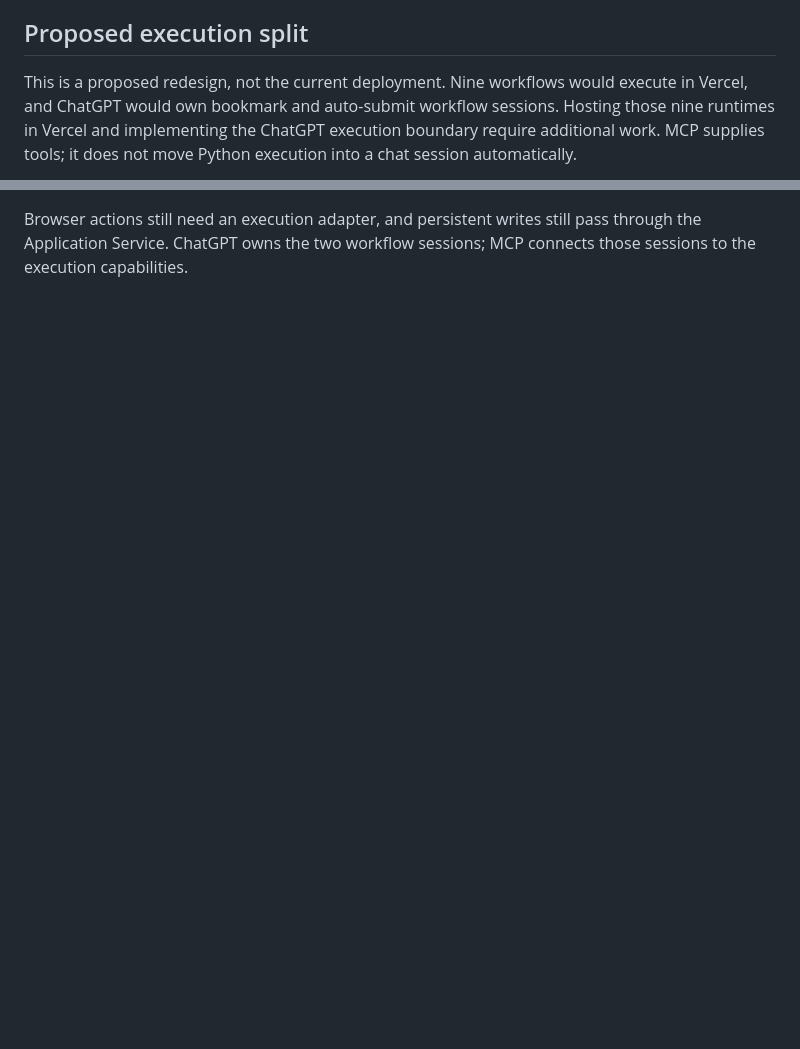
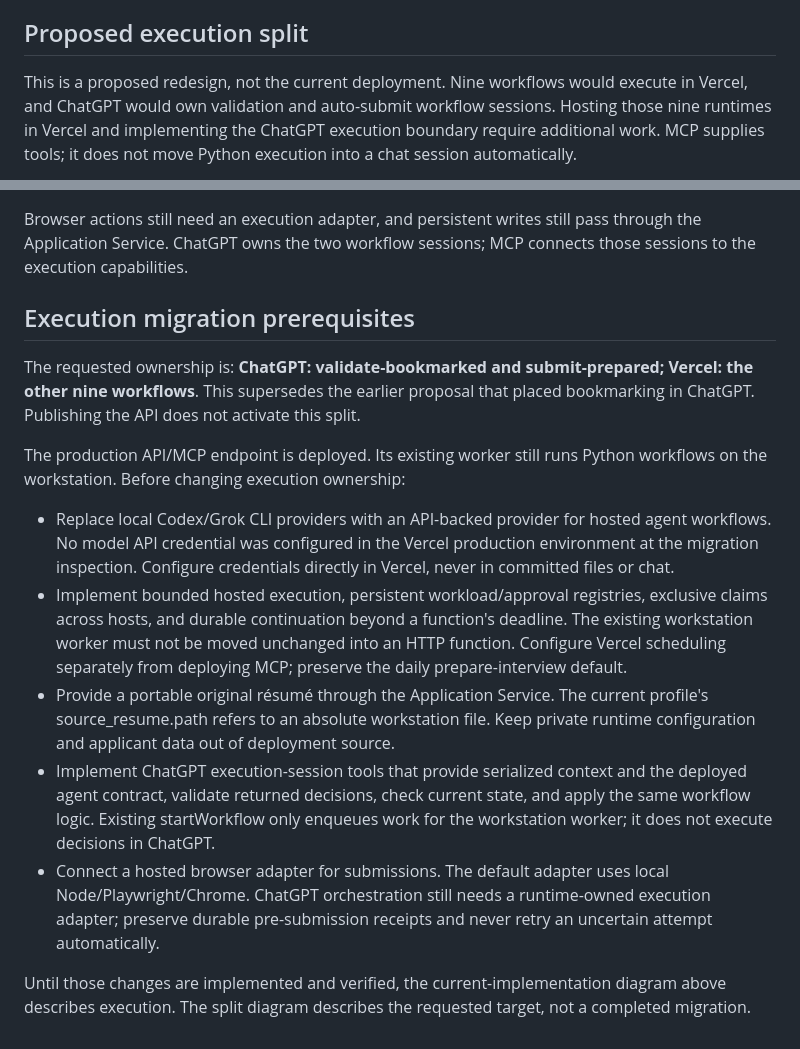
Before and after one commit to assafep/ai-job-search-system, a Markdown page: docs/architecture.md, 2 parts joined by grey strips. GitHub-like rendering; blank space fills up the shorter version.

Commit message:
Update requested execution split to ChatGPT validation and submission

```diff
--- a/docs/architecture.md
+++ b/docs/architecture.md
@@ -104,7 +104,7 @@ does not activate a continuous automatic scheduler.
 ## Proposed execution split
 
 This is a proposed redesign, not the current deployment. Nine workflows would
-execute in Vercel, and ChatGPT would own bookmark and auto-submit workflow
+execute in Vercel, and ChatGPT would own validation and auto-submit workflow
 sessions. Hosting those nine runtimes in Vercel and implementing the ChatGPT
 execution boundary require additional work. MCP supplies tools; it does not
 move Python execution into a chat session automatically.
@@ -184,3 +184,37 @@ flowchart LR
 Browser actions still need an execution adapter, and persistent writes still
 pass through the Application Service. ChatGPT owns the two workflow sessions;
 MCP connects those sessions to the execution capabilities.
+
+## Execution migration prerequisites
+
+The requested ownership is: **ChatGPT: validate-bookmarked and submit-prepared;
+Vercel: the other nine workflows**. This supersedes the earlier proposal that
+placed bookmarking in ChatGPT. Publishing the API does not activate this split.
+
+The production API/MCP endpoint is deployed. Its existing worker still runs
+Python workflows on the workstation. Before changing execution ownership:
+
+- Replace local Codex/Grok CLI providers with an API-backed provider for hosted
+  agent workflows. No model API credential was configured in the Vercel
+  production environment at the migration inspection. Configure credentials
+  directly in Vercel, never in committed files or chat.
+- Implement bounded hosted execution, persistent workload/approval registries,
+  exclusive claims across hosts, and durable continuation beyond a function's
+  deadline. The existing workstation worker must not be moved unchanged into
+  an HTTP function. Configure Vercel scheduling separately from deploying MCP;
+  preserve the daily prepare-interview default.
+- Provide a portable original résumé through the Application Service. The
+  current profile's source_resume.path refers to an absolute workstation file.
+  Keep private runtime configuration and applicant data out of deployment source.
+- Implement ChatGPT execution-session tools that provide serialized context and
+  the deployed agent contract, validate returned decisions, check current state,
+  and apply the same workflow logic. Existing startWorkflow only enqueues work
+  for the workstation worker; it does not execute decisions in ChatGPT.
+- Connect a hosted browser adapter for submissions. The default adapter uses
+  local Node/Playwright/Chrome. ChatGPT orchestration still needs a runtime-owned
+  execution adapter; preserve durable pre-submission receipts and never retry
+  an uncertain attempt automatically.
+
+Until those changes are implemented and verified, the current-implementation
+diagram above describes execution. The split diagram describes the requested
+target, not a completed migration.
```
Also changed, not shown: other parts of docs/architecture.md (+8 -8 lines).
